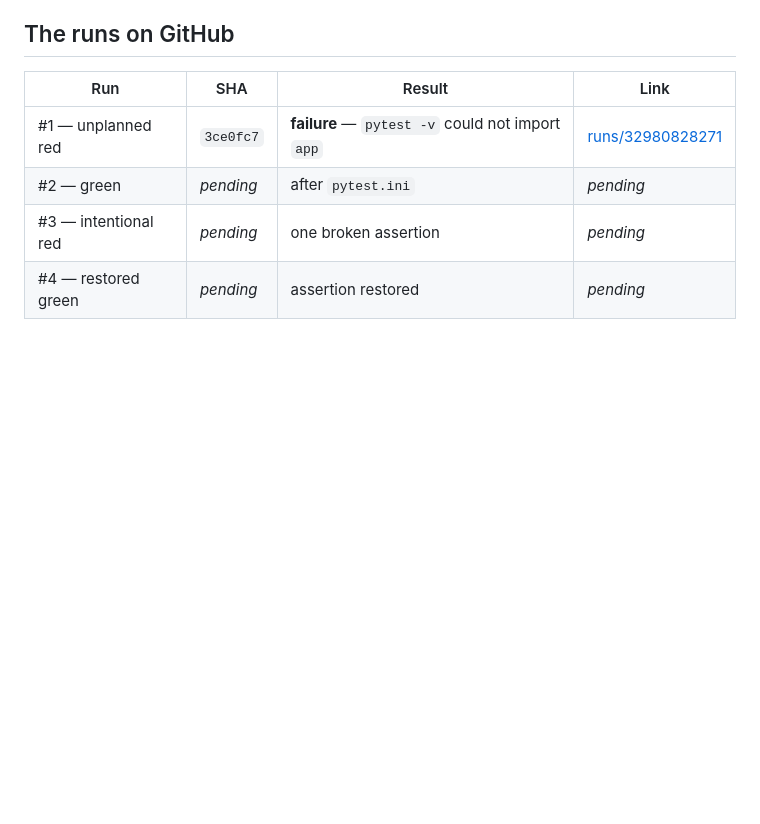
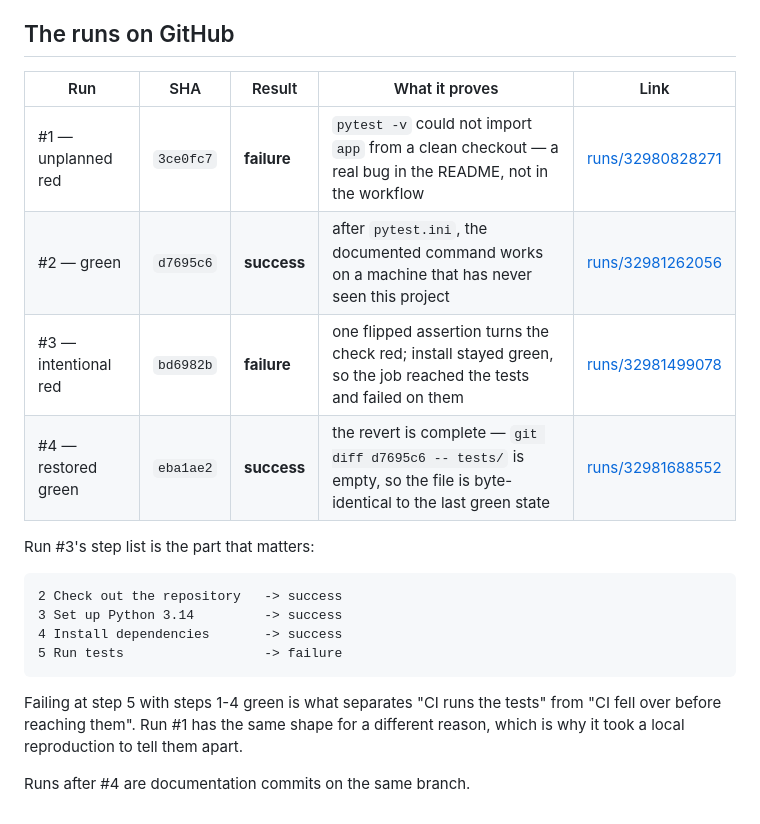
Before and after one commit to sarrahqanawaty/task-tracker, a Markdown page: docs/module4/ci-evidence.md, the part around the change. Rendered like a GitHub page; blank space fills up the shorter version.

Commit message:
Record the four CI runs
Fills in the green-red-green table with the actual run links and step
lists, and closes the Module 4 checklist. Run #1 is kept as its own
section: it was not planned, and it is the run that found a documented
command which had never worked from a clean checkout.

````diff
--- a/docs/module4/ci-evidence.md
+++ b/docs/module4/ci-evidence.md
@@ -140,9 +140,24 @@ The restore is verified by the empty diff, not by remembering that I undid it.
 
 ## The runs on GitHub
 
-| Run | SHA | Result | Link |
-|---|---|---|---|
-| #1 — unplanned red | `3ce0fc7` | **failure** — `pytest -v` could not import `app` | [runs/32980828271](https://github.com/sarrahqanawaty/task-tracker/actions/runs/32980828271) |
-| #2 — green | _pending_ | after `pytest.ini` | _pending_ |
-| #3 — intentional red | _pending_ | one broken assertion | _pending_ |
-| #4 — restored green | _pending_ | assertion restored | _pending_ |
+| Run | SHA | Result | What it proves | Link |
+|---|---|---|---|---|
+| #1 — unplanned red | `3ce0fc7` | **failure** | `pytest -v` could not import `app` from a clean checkout — a real bug in the README, not in the workflow | [runs/32980828271](https://github.com/sarrahqanawaty/task-tracker/actions/runs/32980828271) |
+| #2 — green | `d7695c6` | **success** | after `pytest.ini`, the documented command works on a machine that has never seen this project | [runs/32981262056](https://github.com/sarrahqanawaty/task-tracker/actions/runs/32981262056) |
+| #3 — intentional red | `bd6982b` | **failure** | one flipped assertion turns the check red; install stayed green, so the job reached the tests and failed on them | [runs/32981499078](https://github.com/sarrahqanawaty/task-tracker/actions/runs/32981499078) |
+| #4 — restored green | `eba1ae2` | **success** | the revert is complete — `git diff d7695c6 -- tests/` is empty, so the file is byte-identical to the last green state | [runs/32981688552](https://github.com/sarrahqanawaty/task-tracker/actions/runs/32981688552) |
+
+Run #3's step list is the part that matters:
+
+```
+2 Check out the repository   -> success
+3 Set up Python 3.14         -> success
+4 Install dependencies       -> success
+5 Run tests                  -> failure
+```
+
+Failing at step 5 with steps 1-4 green is what separates "CI runs the tests"
+from "CI fell over before reaching them". Run #1 has the same shape for a
+different reason, which is why it took a local reproduction to tell them apart.
+
+Runs after #4 are documentation commits on the same branch.
````
Also changed, not shown: docs/module4/reflection.md (+9 -4 lines).
